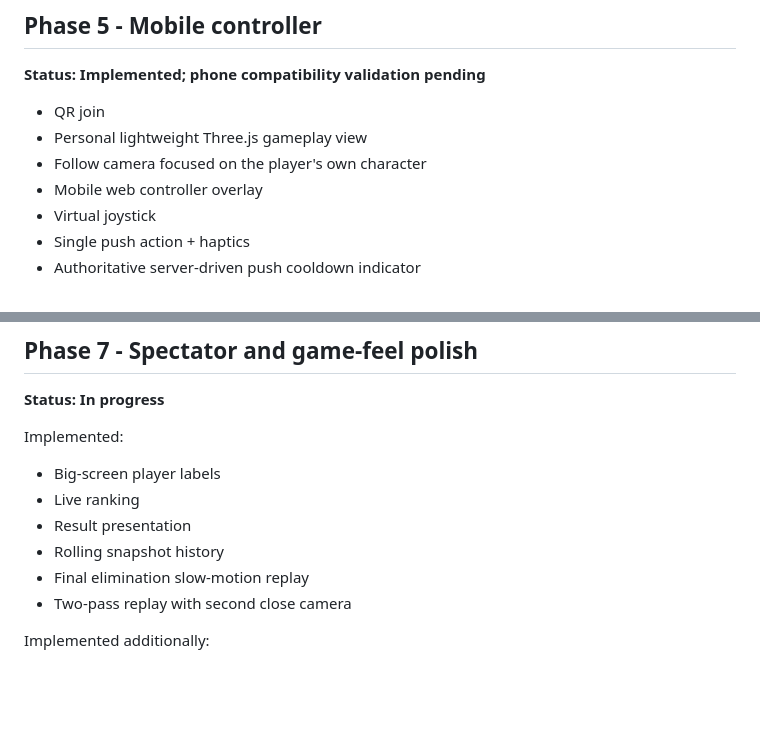
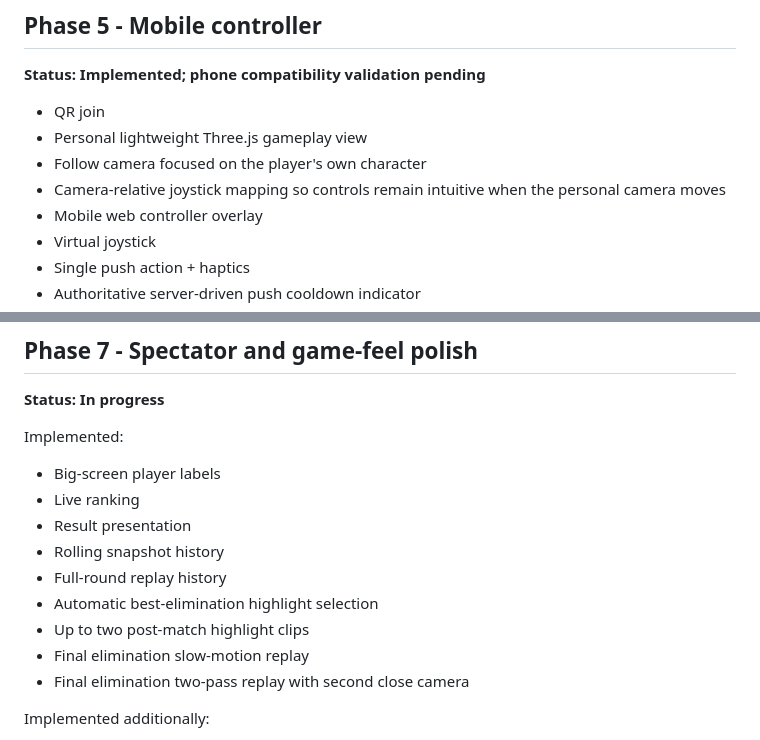
Before and after one commit to exasdwyh-commits/waiting-entertainment-prototype, a Markdown page: docs/ROADMAP.md, 2 parts joined by grey strips. GitHub-like rendering; blank space fills up the shorter version.

Commit message:
docs: record camera-relative controls and highlight reel

```diff
--- a/docs/ROADMAP.md
+++ b/docs/ROADMAP.md
@@ -77,6 +77,7 @@ Exit condition: real users confirm the physical reactions are fun, readable and
 - QR join
 - Personal lightweight Three.js gameplay view
 - Follow camera focused on the player's own character
+- Camera-relative joystick mapping so controls remain intuitive when the personal camera moves
 - Mobile web controller overlay
 - Virtual joystick
 - Single push action + haptics
@@ -109,8 +110,11 @@ Implemented:
 - Live ranking
 - Result presentation
 - Rolling snapshot history
+- Full-round replay history
+- Automatic best-elimination highlight selection
+- Up to two post-match highlight clips
 - Final elimination slow-motion replay
-- Two-pass replay with second close camera
+- Final elimination two-pass replay with second close camera
 
 Implemented additionally:
 
```
